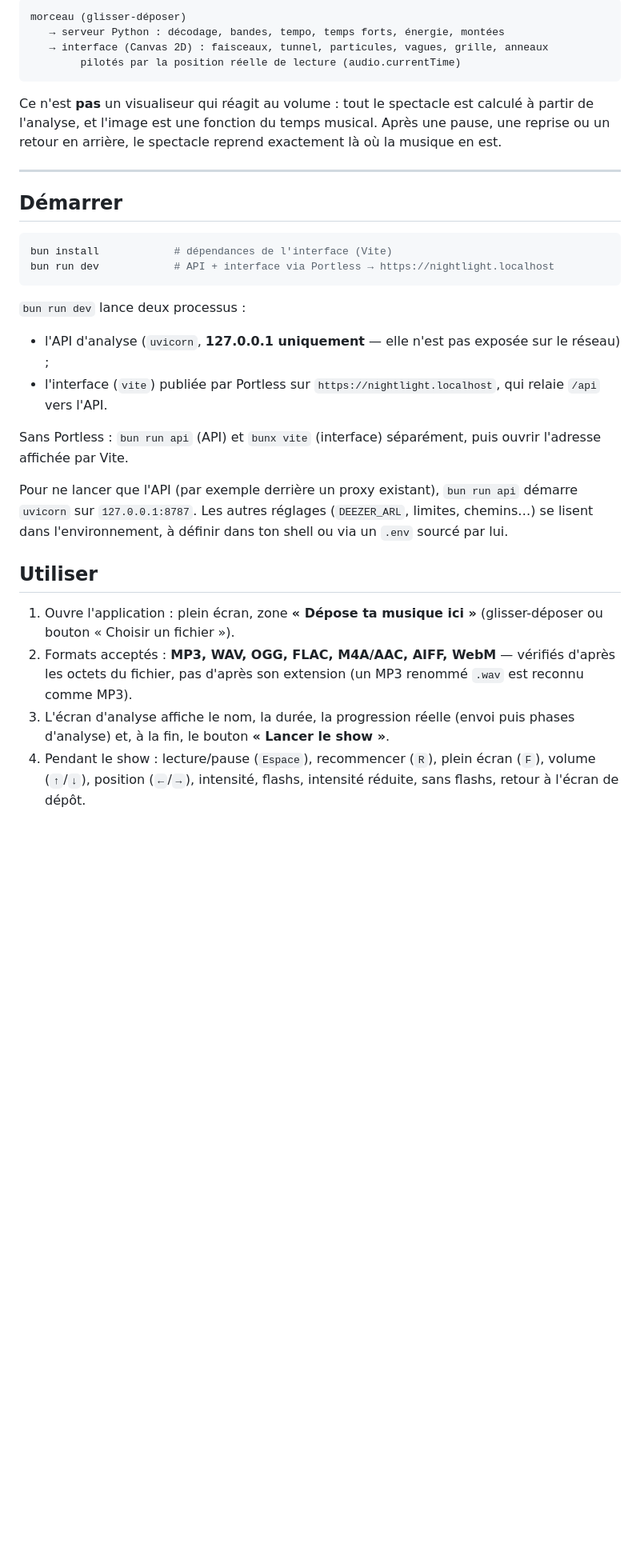
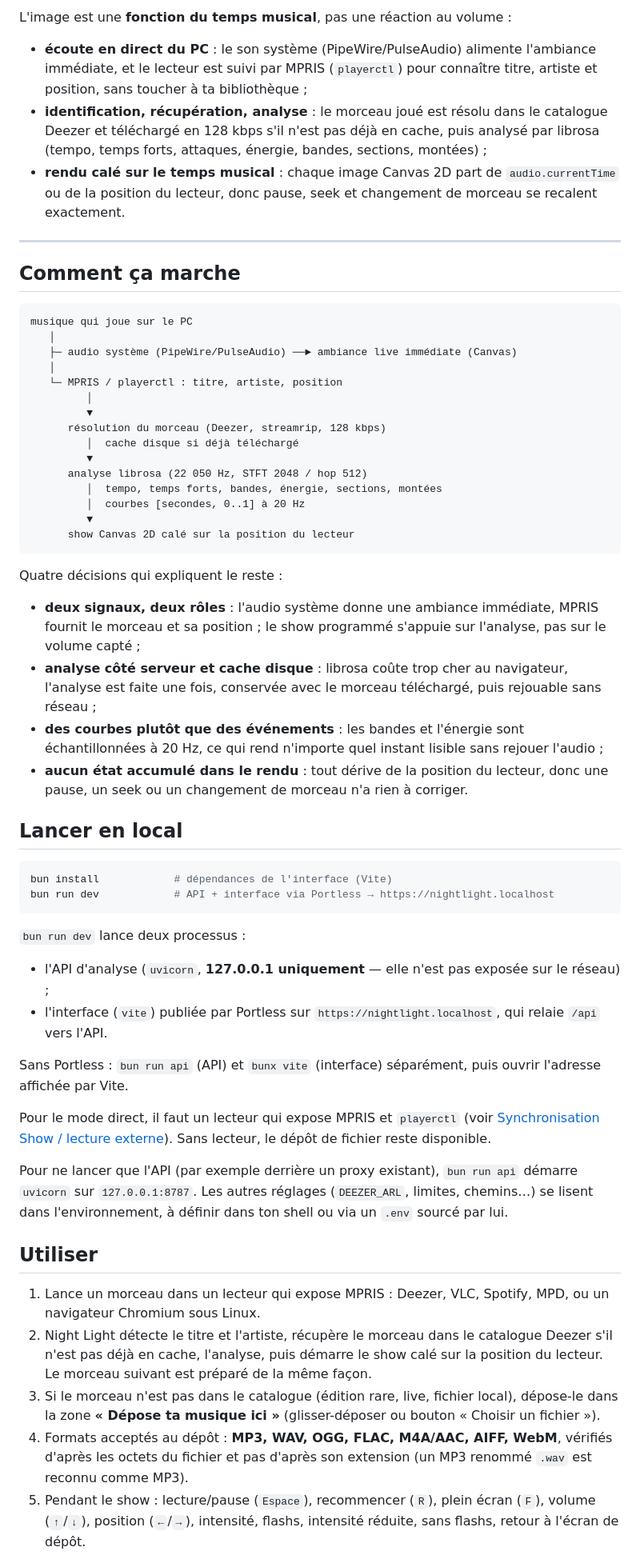
Before and after one commit to MattiaPARRINELLO/night-light-v2, a Markdown page: README.md, the part around one of its changes. Shown at 80% size. Drawn GitHub-style; blank space fills up the shorter version.

Commit message:
docs(readme): recentrer la présentation sur l'écoute en direct

````diff
--- a/README.md
+++ b/README.md
@@ -13,18 +12,52 @@ synchronisé sur la musique.
 
-```
-morceau (glisser-déposer)
-   → serveur Python : décodage, bandes, tempo, temps forts, énergie, montées
-   → interface (Canvas 2D) : faisceaux, tunnel, particules, vagues, grille, anneaux
-        pilotés par la position réelle de lecture (audio.currentTime)
-```
+L'image est une **fonction du temps musical**, pas une réaction au volume :
 
-Ce n'est **pas** un visualiseur qui réagit au volume : tout le spectacle est calculé à
-partir de l'analyse, et l'image est une fonction du temps musical. Après une pause, une
-reprise ou un retour en arrière, le spectacle reprend exactement là où la musique en est.
+- **écoute en direct du PC** : le son système (PipeWire/PulseAudio) alimente l'ambiance
+  immédiate, et le lecteur est suivi par MPRIS (`playerctl`) pour connaître titre, artiste
+  et position, sans toucher à ta bibliothèque ;
+- **identification, récupération, analyse** : le morceau joué est résolu dans le catalogue
+  Deezer et téléchargé en 128 kbps s'il n'est pas déjà en cache, puis analysé par librosa
+  (tempo, temps forts, attaques, énergie, bandes, sections, montées) ;
+- **rendu calé sur le temps musical** : chaque image Canvas 2D part de `audio.currentTime`
+  ou de la position du lecteur, donc pause, seek et changement de morceau se recalent
+  exactement.
 
 ---
 
-## Démarrer
+## Comment ça marche
+
+```
+musique qui joue sur le PC
+   │
+   ├─ audio système (PipeWire/PulseAudio) ──► ambiance live immédiate (Canvas)
+   │
+   └─ MPRIS / playerctl : titre, artiste, position
+         │
+         ▼
+      résolution du morceau (Deezer, streamrip, 128 kbps)
+         │  cache disque si déjà téléchargé
+         ▼
+      analyse librosa (22 050 Hz, STFT 2048 / hop 512)
+         │  tempo, temps forts, bandes, énergie, sections, montées
+         │  courbes [secondes, 0..1] à 20 Hz
+         ▼
+      show Canvas 2D calé sur la position du lecteur
+```
+
+Quatre décisions qui expliquent le reste :
+
+- **deux signaux, deux rôles** : l'audio système donne une ambiance immédiate, MPRIS
+  fournit le morceau et sa position ; le show programmé s'appuie sur l'analyse, pas sur le
+  volume capté ;
+- **analyse côté serveur et cache disque** : librosa coûte trop cher au navigateur,
+  l'analyse est faite une fois, conservée avec le morceau téléchargé, puis rejouable sans
+  réseau ;
+- **des courbes plutôt que des événements** : les bandes et l'énergie sont échantillonnées
+  à 20 Hz, ce qui rend n'importe quel instant lisible sans rejouer l'audio ;
+- **aucun état accumulé dans le rendu** : tout dérive de la position du lecteur, donc une
+  pause, un seek ou un changement de morceau n'a rien à corriger.
+
+## Lancer en local
 
 ```bash
 bun install            # dépendances de l'interface (Vite)
@@ -39,18 +72,27 @@ bun run dev            # API + interface via Portless → https://nightlight.loc
 Sans Portless : `bun run api` (API) et `bunx vite` (interface) séparément, puis ouvrir
 l'adresse affichée par Vite.
 
+Pour le mode direct, il faut un lecteur qui expose MPRIS et `playerctl` (voir
+[Synchronisation Show / lecture externe](#synchronisation-show--lecture-externe)).
+Sans lecteur, le dépôt de fichier reste disponible.
+
 Pour ne lancer que l'API (par exemple derrière un proxy existant), `bun run api` démarre
 `uvicorn` sur `127.0.0.1:8787`. Les autres réglages (`DEEZER_ARL`, limites, chemins…) se
 lisent dans l'environnement, à définir dans ton shell ou via un `.env` sourcé par lui.
 
 ## Utiliser
 
-1. Ouvre l'application : plein écran, zone **« Dépose ta musique ici »** (glisser-déposer
-   ou bouton « Choisir un fichier »).
-2. Formats acceptés : **MP3, WAV, OGG, FLAC, M4A/AAC, AIFF, WebM** — vérifiés d'après les
-   octets du fichier, pas d'après son extension (un MP3 renommé `.wav` est reconnu comme MP3).
-3. L'écran d'analyse affiche le nom, la durée, la progression réelle (envoi puis phases
-   d'analyse) et, à la fin, le bouton **« Lancer le show »**.
-4. Pendant le show : lecture/pause (`Espace`), recommencer (`R`), plein écran (`F`),
+1. Lance un morceau dans un lecteur qui expose MPRIS : Deezer, VLC, Spotify, MPD, ou un
+   navigateur Chromium sous Linux.
+2. Night Light détecte le titre et l'artiste, récupère le morceau dans le catalogue Deezer
+   s'il n'est pas déjà en cache, l'analyse, puis démarre le show calé sur la position du
+   lecteur. Le morceau suivant est préparé de la même façon.
+3. Si le morceau n'est pas dans le catalogue (édition rare, live, fichier local), dépose-le
+   dans la zone **« Dépose ta musique ici »** (glisser-déposer ou bouton « Choisir un
+   fichier »).
+4. Formats acceptés au dépôt : **MP3, WAV, OGG, FLAC, M4A/AAC, AIFF, WebM**, vérifiés
+   d'après les octets du fichier et pas d'après son extension (un MP3 renommé `.wav` est
+   reconnu comme MP3).
+5. Pendant le show : lecture/pause (`Espace`), recommencer (`R`), plein écran (`F`),
    volume (`↑`/`↓`), position (`←`/`→`), intensité, flashs, intensité réduite, sans flashs,
    retour à l'écran de dépôt.
````
Also changed, not shown: other parts of README.md (+32 -22 lines).
